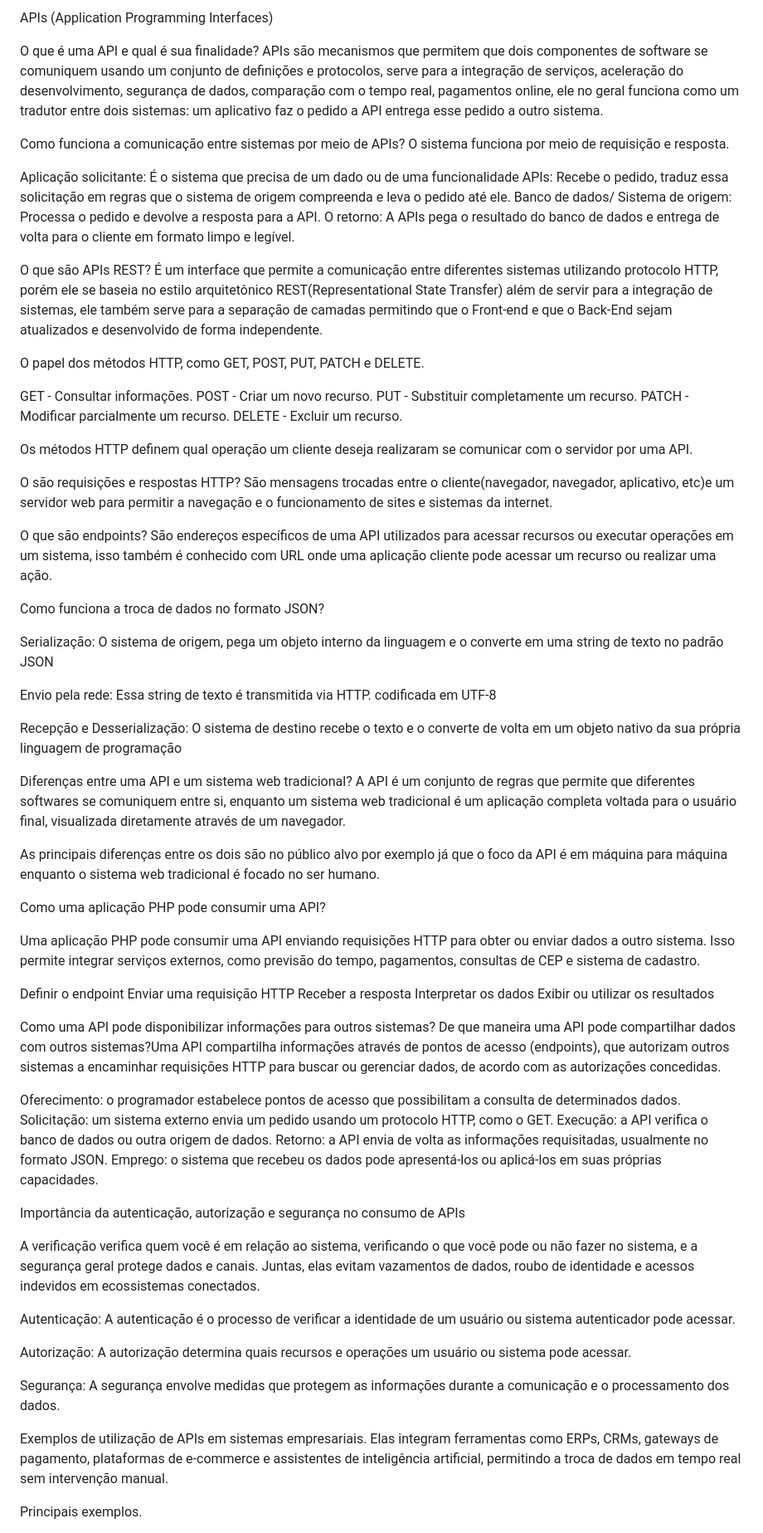
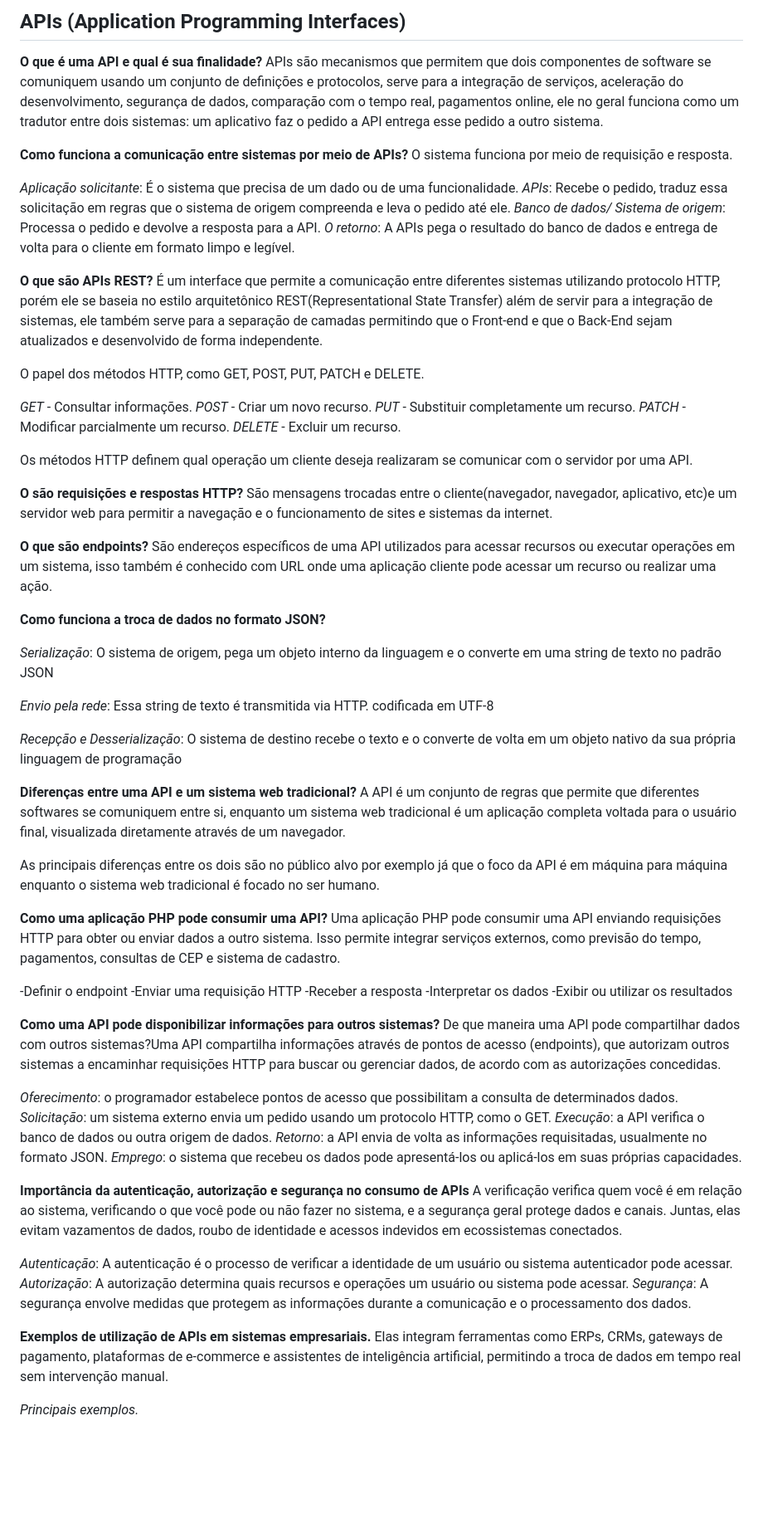
Before and after one commit to danilorachadel-j/SA_primeiraetapa, a Markdown page: DOC/pesquisa-apis.md, the part around one of its changes. Shown at 83% size. GitHub-like rendering; blank space fills up the shorter version.

Commit message:
add - organizei a pesquisa APIs

```diff
--- a/DOC/pesquisa-apis.md
+++ b/DOC/pesquisa-apis.md
@@ -1,80 +1,75 @@
-APIs (Application Programming Interfaces)
+## APIs (Application Programming Interfaces)
 
-O que é uma API e qual é sua finalidade?
+**O que é uma API e qual é sua finalidade?**
 APIs são mecanismos que permitem que dois componentes de software se comuniquem usando um conjunto de definições e protocolos, serve para a integração de serviços, aceleração do desenvolvimento, segurança de dados, comparação com o tempo real, pagamentos online, ele no geral funciona como um tradutor entre dois sistemas: um aplicativo faz o pedido a API entrega esse pedido a outro sistema.
 
-Como funciona a comunicação entre sistemas por meio de APIs?
+**Como funciona a comunicação entre sistemas por meio de APIs?**
 O sistema funciona por meio de requisição e resposta.
 
-Aplicação solicitante: É o sistema que precisa de um dado ou de uma funcionalidade
-APIs: Recebe o pedido, traduz essa solicitação em regras que o sistema de origem compreenda e leva o pedido até ele.
-Banco de dados/ Sistema de origem: Processa o pedido e devolve a resposta para a API.
-O retorno: A APIs pega o resultado do banco de dados e entrega de volta para o cliente em formato limpo e legível.
+_Aplicação solicitante_: É o sistema que precisa de um dado ou de uma funcionalidade.
+_APIs_: Recebe o pedido, traduz essa solicitação em regras que o sistema de origem compreenda e leva o pedido até ele.
+_Banco de dados/ Sistema de origem_: Processa o pedido e devolve a resposta para a API.
+_O retorno_: A APIs pega o resultado do banco de dados e entrega de volta para o cliente em formato limpo e legível.
 
-O que são APIs REST?
+**O que são APIs REST?**
 É um interface que permite a comunicação entre diferentes sistemas  utilizando protocolo HTTP, porém ele se baseia no estilo arquitetônico REST(Representational State Transfer) além de servir para a integração de sistemas, ele também serve para a separação de camadas permitindo que o Front-end e que o Back-End sejam atualizados e desenvolvido de forma independente.
 
 O papel dos métodos HTTP, como GET, POST, PUT, PATCH e DELETE.
 
-GET - Consultar informações.
-POST - Criar um novo recurso.
-PUT - Substituir completamente um recurso.
-PATCH - Modificar parcialmente um recurso.
-DELETE - Excluir um recurso.
+_GET_ - Consultar informações.
+_POST_ - Criar um novo recurso.
+_PUT_ - Substituir completamente um recurso.
+_PATCH_ - Modificar parcialmente um recurso.
+_DELETE_ - Excluir um recurso.
 
 Os métodos HTTP definem qual operação um cliente deseja realizaram se comunicar com o servidor por uma API.
 
-O são requisições e respostas HTTP?
+**O são requisições e respostas HTTP?**
 São mensagens trocadas entre o cliente(navegador, navegador, aplicativo, etc)e um servidor web para permitir a navegação e o funcionamento de sites e sistemas da internet.
 
-O que são endpoints?
+**O que são endpoints?**
 São endereços específicos de uma API utilizados para acessar recursos ou executar operações em um sistema, isso também é conhecido com URL onde uma aplicação cliente pode acessar um recurso ou realizar uma ação.
 
-Como funciona a troca de dados no formato JSON?
+**Como funciona a troca de dados no formato JSON?**
 
+_Serialização_:  O sistema de origem, pega um objeto interno da linguagem e o converte em uma string de texto no padrão JSON
 
-Serialização:  O sistema de origem, pega um objeto interno da linguagem e o converte em uma string de texto no padrão JSON
+_Envio pela rede_: Essa string de texto é transmitida via HTTP. codificada em UTF-8
 
-Envio pela rede: Essa string de texto é transmitida via HTTP. codificada em UTF-8
+_Recepção e Desserialização_: O sistema de destino recebe o texto e o converte de volta em um objeto nativo da sua própria linguagem de programação
 
-Recepção e Desserialização: O sistema de destino recebe o texto e o converte de volta em um objeto nativo da sua própria linguagem de programação
-
-Diferenças entre uma API e um sistema web tradicional?
+**Diferenças entre uma API e um sistema web tradicional?**
 A API é um conjunto de regras que permite que diferentes softwares se comuniquem entre si, enquanto um sistema web tradicional é um aplicação completa voltada para o usuário final, visualizada diretamente através de um navegador.
 
 As principais diferenças entre os dois são no público alvo por exemplo já que o foco da API é em máquina para máquina enquanto o sistema web tradicional é focado no ser humano.
 
-Como uma aplicação PHP pode consumir uma API?
-
+**Como uma aplicação PHP pode consumir uma API?**
 Uma aplicação PHP pode consumir uma API enviando requisições HTTP para obter ou enviar dados  a outro sistema. Isso permite integrar serviços externos, como previsão do tempo, pagamentos, consultas de CEP e sistema de cadastro.
 
- Definir o endpoint
-Enviar uma requisição HTTP
-Receber a resposta
-Interpretar os dados
-Exibir ou utilizar os resultados
+-Definir o endpoint
+-Enviar uma requisição HTTP
+-Receber a resposta
+-Interpretar os dados
+-Exibir ou utilizar os resultados
 
-Como uma API pode disponibilizar informações para outros sistemas?
+**Como uma API pode disponibilizar informações para outros sistemas?**
 De que maneira uma API pode compartilhar dados com outros sistemas?Uma API compartilha informações através de pontos de acesso (endpoints), que autorizam outros sistemas a encaminhar requisições HTTP para buscar ou gerenciar dados, de acordo com as autorizações concedidas.
 
-Oferecimento: o programador estabelece pontos de acesso que possibilitam a consulta de determinados dados.
-Solicitação: um sistema externo envia um pedido usando um protocolo HTTP, como o GET.
-Execução: a API verifica o banco de dados ou outra origem de dados.
-Retorno: a API envia de volta as informações requisitadas, usualmente no formato JSON.
-Emprego: o sistema que recebeu os dados pode apresentá-los ou aplicá-los em suas próprias capacidades.
+_Oferecimento_: o programador estabelece pontos de acesso que possibilitam a consulta de determinados dados.
+_Solicitação_: um sistema externo envia um pedido usando um protocolo HTTP, como o GET.
+_Execução_: a API verifica o banco de dados ou outra origem de dados.
+_Retorno_: a API envia de volta as informações requisitadas, usualmente no formato JSON.
+_Emprego_: o sistema que recebeu os dados pode apresentá-los ou aplicá-los em suas próprias capacidades.
 
-Importância da autenticação, autorização e segurança no consumo de APIs
-
+**Importância da autenticação, autorização e segurança no consumo de APIs**
 A verificação verifica quem você é em relação ao sistema, verificando o que você pode ou não fazer no sistema, e a segurança geral protege dados e canais. Juntas, elas evitam vazamentos de dados, roubo de identidade e acessos indevidos em ecossistemas conectados.
 
-Autenticação: A autenticação é o processo de verificar a identidade de um usuário ou sistema autenticador pode acessar.
+_Autenticação_: A autenticação é o processo de verificar a identidade de um usuário ou sistema autenticador pode acessar.
+_Autorização_: A autorização determina quais recursos e operações um usuário ou sistema pode acessar.
+_Segurança_: A segurança envolve medidas que protegem as informações durante a comunicação e o processamento dos dados.
 
-Autorização: A autorização determina quais recursos e operações um usuário ou sistema pode acessar.
-
-Segurança: A segurança envolve medidas que protegem as informações durante a comunicação e o processamento dos dados.
-
-Exemplos de utilização de APIs em sistemas empresariais.
+**Exemplos de utilização de APIs em sistemas empresariais.**
 Elas integram ferramentas como ERPs, CRMs, gateways de pagamento, plataformas de e-commerce e assistentes de inteligência artificial, permitindo a troca de dados em tempo real sem intervenção manual.
 
-Principais exemplos.
+_Principais exemplos._
 
```
Also changed, not shown: other parts of DOC/pesquisa-apis.md (+6 -11 lines).
